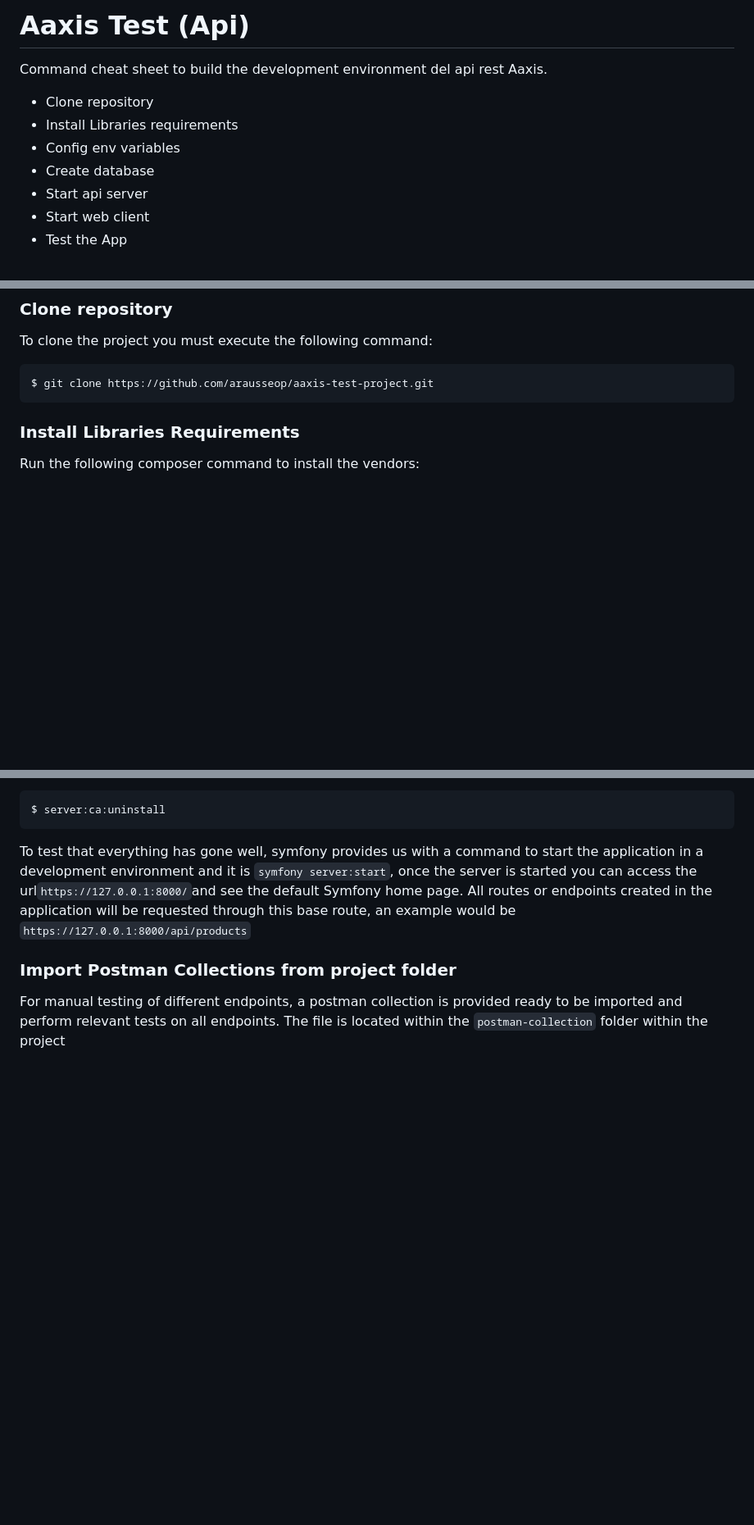
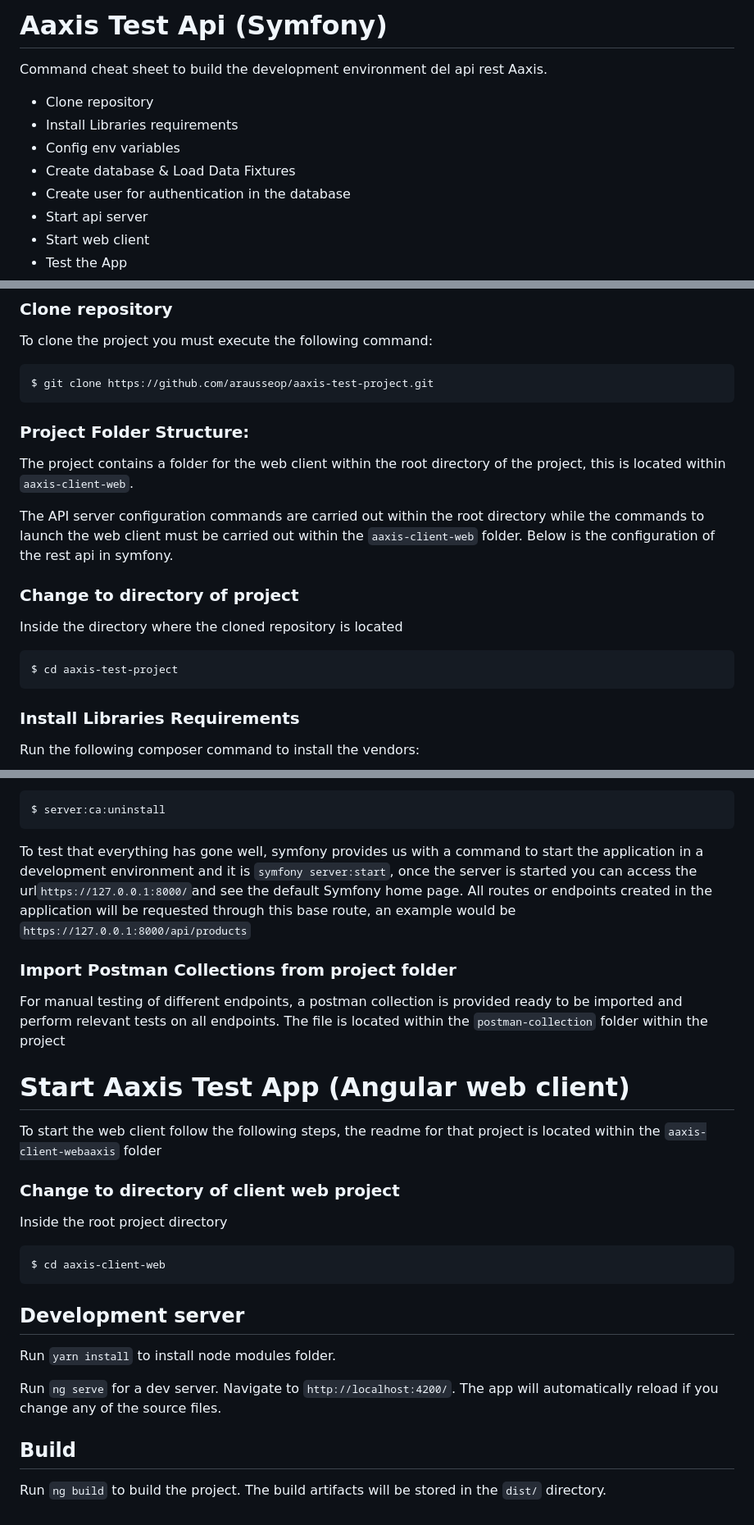
Before and after one commit to arausseop/aaxis-test-project, a Markdown page: README.md, 3 parts joined by grey strips. Shown: that part at 82% size. Drawn GitHub-style; blank space fills up the shorter version.

Commit message:
Readme file change, client web configuration added

````diff
--- a/README.md
+++ b/README.md
@@ -1,11 +1,12 @@
-# Aaxis Test (Api)
+# Aaxis Test Api (Symfony)
 
 Command cheat sheet to build the development environment del api rest Aaxis.
 
   - Clone repository
   - Install Libraries requirements
   - Config env variables
-  - Create database
+  - Create database & Load Data Fixtures
+  - Create user for authentication in the database
   - Start api server
   - Start web client
   - Test the App
@@ -38,6 +39,18 @@ To clone the project you must execute the following command:
 ```sh
 $ git clone https://github.com/arausseop/aaxis-test-project.git
 ```
+
+### Project Folder Structure:
+The project contains a folder for the web client within the root directory of the project, this is located within `aaxis-client-web`.
+
+The API server configuration commands are carried out within the root directory while the commands to launch the web client must be carried out within the `aaxis-client-web` folder. Below is the configuration of the rest api in symfony.
+
+### Change to directory of project
+Inside the directory where the cloned repository is located
+```
+$ cd aaxis-test-project
+```
+
 ### Install Libraries Requirements
 Run the following composer command to install the vendors:
 ```sh
@@ -95,6 +114,25 @@ $ server:ca:uninstall
 To test that everything has gone well, symfony provides us with a command to start the application in a development environment and it is `symfony server:start`, once the server is started you can access the url` https://127.0.0.1:8000/ `and see the default Symfony home page.
 All routes or endpoints created in the application will be requested through this base route, an example would be `https://127.0.0.1:8000/api/products`
 
+
 ### Import Postman Collections from project folder
 
 For manual testing of different endpoints, a postman collection is provided ready to be imported and perform relevant tests on all endpoints. The file is located within the ``postman-collection`` folder within the project
+
+# Start Aaxis Test App (Angular web client)
+To start the web client follow the following steps, the readme for that project is located within the ``aaxis-client-webaaxis`` folder
+
+### Change to directory of client web project
+Inside the root project directory
+```
+$ cd aaxis-client-web
+```
+
+## Development server
+Run `yarn install` to install node modules folder.
+
+Run `ng serve` for a dev server. Navigate to `http://localhost:4200/`. The app will automatically reload if you change any of the source files.
+
+## Build
+
+Run `ng build` to build the project. The build artifacts will be stored in the `dist/` directory.
````
Also changed, not shown: other parts of README.md (+7 -1 lines).
